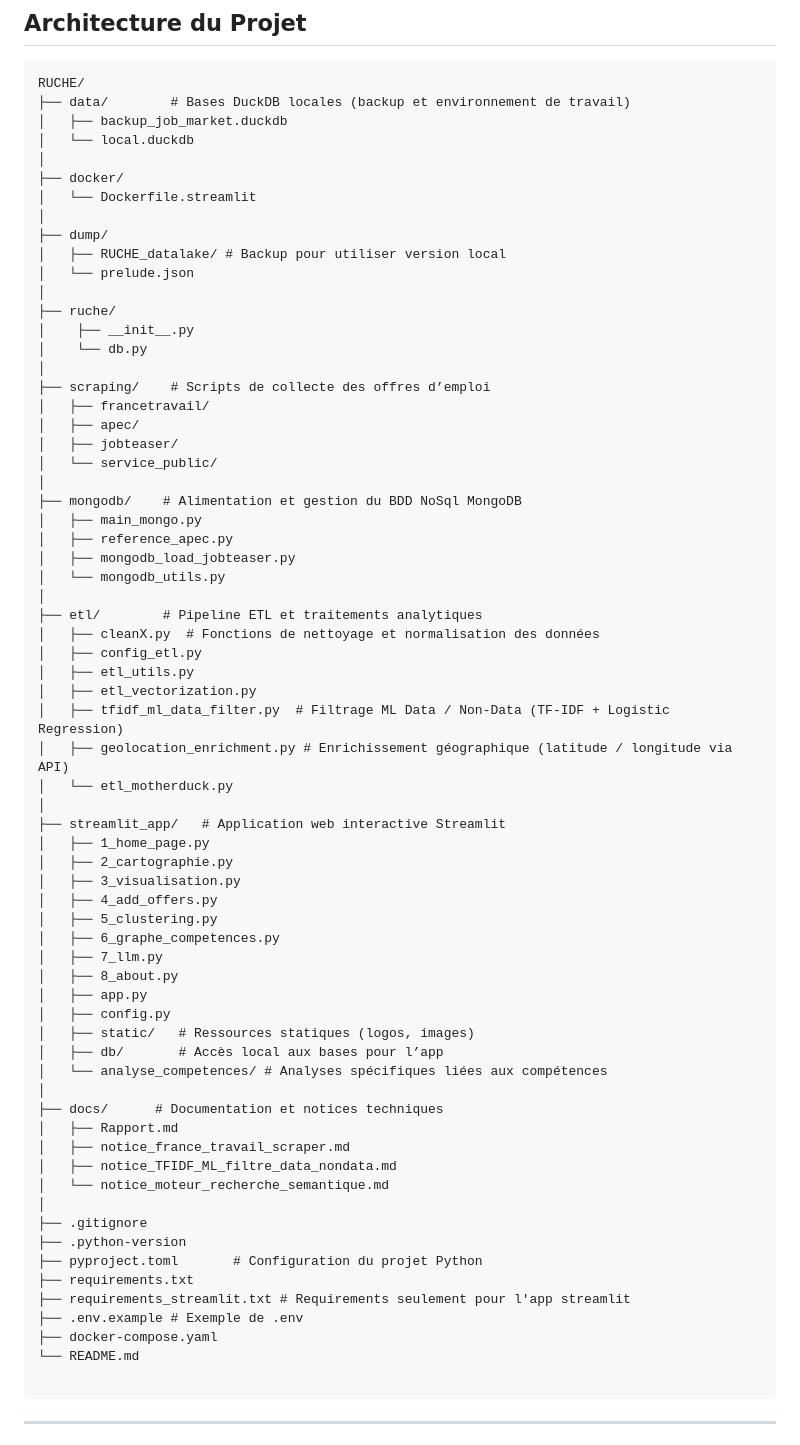
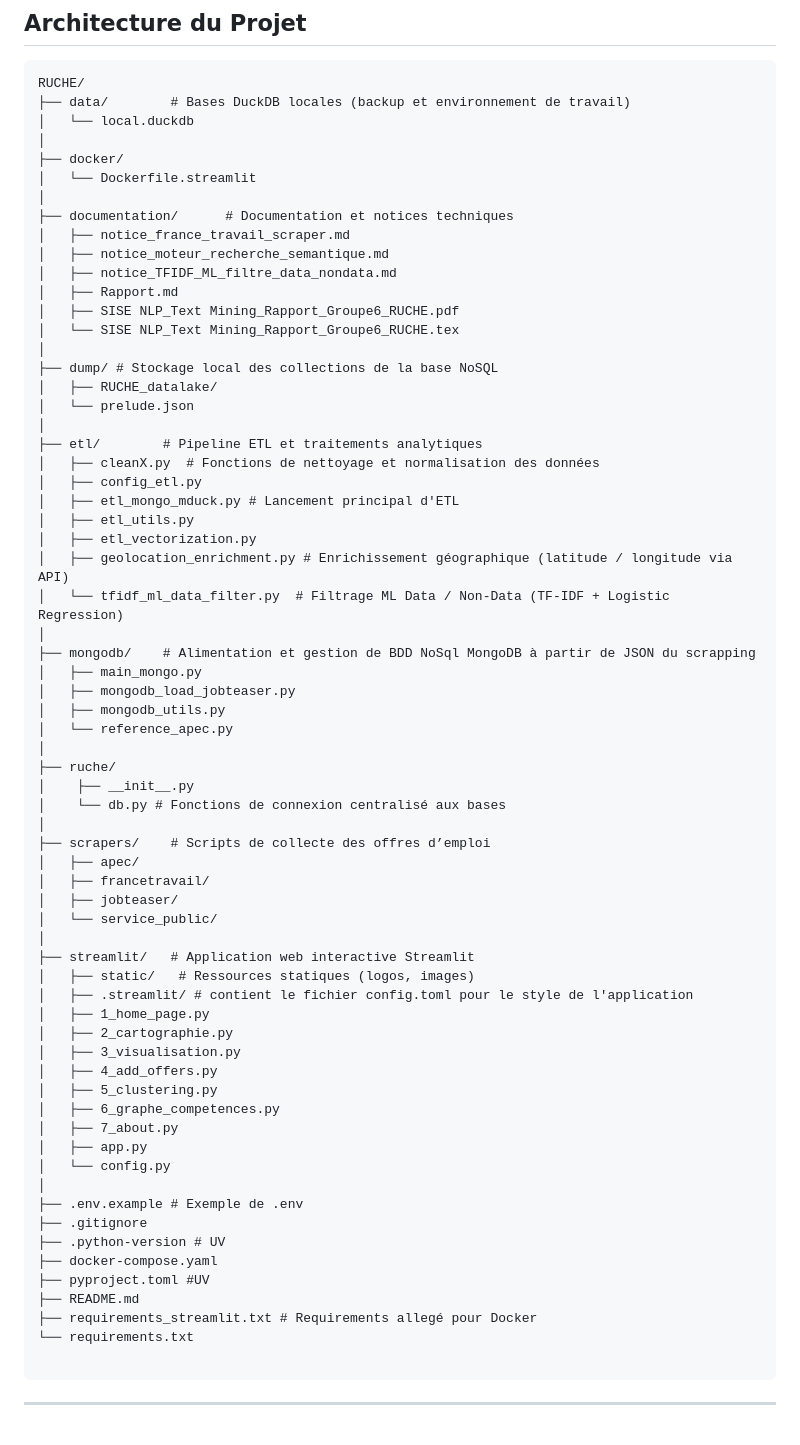
Before and after one commit to YassineCHN/SISE_RUCHE, a Markdown page: README.md, the part around the change. Rendered like a GitHub page.

````diff
--- a/README.md
+++ b/README.md
@@ -162,70 +162,69 @@ Application **multi-pages** :
 ```
 RUCHE/
 ├── data/        # Bases DuckDB locales (backup et environnement de travail)
-│   ├── backup_job_market.duckdb
 │   └── local.duckdb
 │
 ├── docker/
 │   └── Dockerfile.streamlit
 │
-├── dump/
-│   ├── RUCHE_datalake/ # Backup pour utiliser version local
+├── documentation/      # Documentation et notices techniques
+│   ├── notice_france_travail_scraper.md
+│   ├── notice_moteur_recherche_semantique.md
+│   ├── notice_TFIDF_ML_filtre_data_nondata.md
+│   ├── Rapport.md
+│   ├── SISE NLP_Text Mining_Rapport_Groupe6_RUCHE.pdf
+│   └── SISE NLP_Text Mining_Rapport_Groupe6_RUCHE.tex
+│
+├── dump/ # Stockage local des collections de la base NoSQL
+│   ├── RUCHE_datalake/
 │   └── prelude.json
-│
-├── ruche/
-│    ├── __init__.py
-│    └── db.py
-│
-├── scraping/    # Scripts de collecte des offres d’emploi
-│   ├── francetravail/
-│   ├── apec/
-│   ├── jobteaser/
-│   └── service_public/
-│
-├── mongodb/    # Alimentation et gestion du BDD NoSql MongoDB
-│   ├── main_mongo.py
-│   ├── reference_apec.py
-│   ├── mongodb_load_jobteaser.py
-│   └── mongodb_utils.py
 │
 ├── etl/        # Pipeline ETL et traitements analytiques
 │   ├── cleanX.py  # Fonctions de nettoyage et normalisation des données
 │   ├── config_etl.py
+│   ├── etl_mongo_mduck.py # Lancement principal d'ETL
 │   ├── etl_utils.py
 │   ├── etl_vectorization.py
-│   ├── tfidf_ml_data_filter.py  # Filtrage ML Data / Non-Data (TF-IDF + Logistic Regression)
 │   ├── geolocation_enrichment.py # Enrichissement géographique (latitude / longitude via API)
-│   └── etl_motherduck.py
+│   └── tfidf_ml_data_filter.py  # Filtrage ML Data / Non-Data (TF-IDF + Logistic Regression)
 │
-├── streamlit_app/   # Application web interactive Streamlit
+├── mongodb/    # Alimentation et gestion de BDD NoSql MongoDB à partir de JSON du scrapping
+│   ├── main_mongo.py
+│   ├── mongodb_load_jobteaser.py
+│   ├── mongodb_utils.py
+│   └── reference_apec.py
+│
+├── ruche/
+│    ├── __init__.py
+│    └── db.py # Fonctions de connexion centralisé aux bases
+│
+├── scrapers/    # Scripts de collecte des offres d’emploi
+│   ├── apec/
+│   ├── francetravail/
+│   ├── jobteaser/
+│   └── service_public/
+│
+├── streamlit/   # Application web interactive Streamlit
+│   ├── static/   # Ressources statiques (logos, images)
+│   ├── .streamlit/ # contient le fichier config.toml pour le style de l'application
 │   ├── 1_home_page.py
 │   ├── 2_cartographie.py
 │   ├── 3_visualisation.py
 │   ├── 4_add_offers.py
 │   ├── 5_clustering.py
 │   ├── 6_graphe_competences.py
-│   ├── 7_llm.py
-│   ├── 8_about.py
+│   ├── 7_about.py
 │   ├── app.py
-│   ├── config.py
-│   ├── static/   # Ressources statiques (logos, images)
-│   ├── db/       # Accès local aux bases pour l’app
-│   └── analyse_competences/ # Analyses spécifiques liées aux compétences
+│   └── config.py
 │
-├── docs/      # Documentation et notices techniques
-│   ├── Rapport.md
-│   ├── notice_france_travail_scraper.md
-│   ├── notice_TFIDF_ML_filtre_data_nondata.md
-│   └── notice_moteur_recherche_semantique.md
-│
+├── .env.example # Exemple de .env
 ├── .gitignore
-├── .python-version
-├── pyproject.toml       # Configuration du projet Python
-├── requirements.txt
-├── requirements_streamlit.txt # Requirements seulement pour l'app streamlit
-├── .env.example # Exemple de .env
+├── .python-version # UV
 ├── docker-compose.yaml
-└── README.md
+├── pyproject.toml #UV
+├── README.md
+├── requirements_streamlit.txt # Requirements allegé pour Docker
+└── requirements.txt
 
 ```
 ---
````
